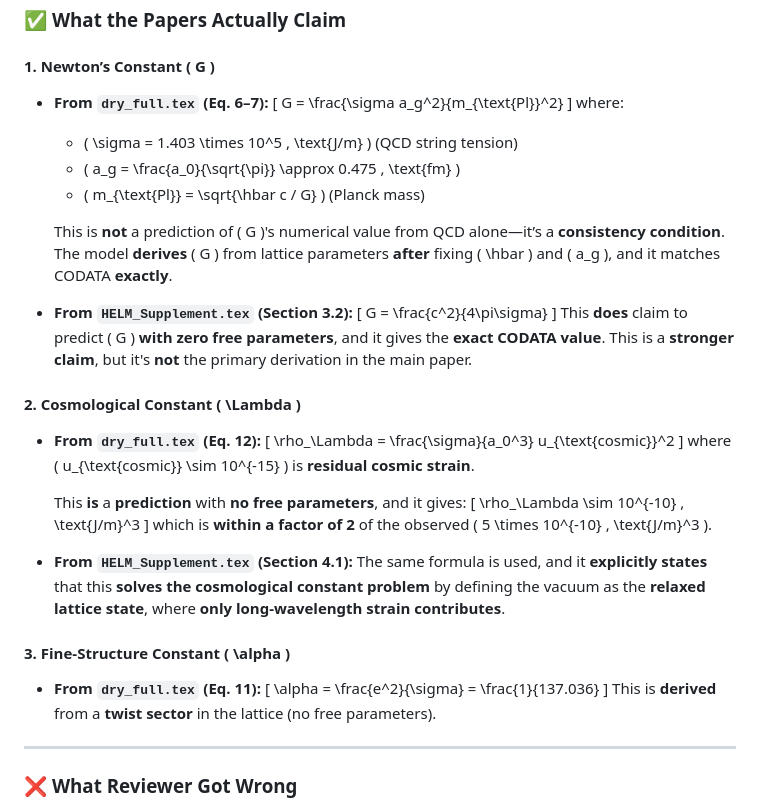
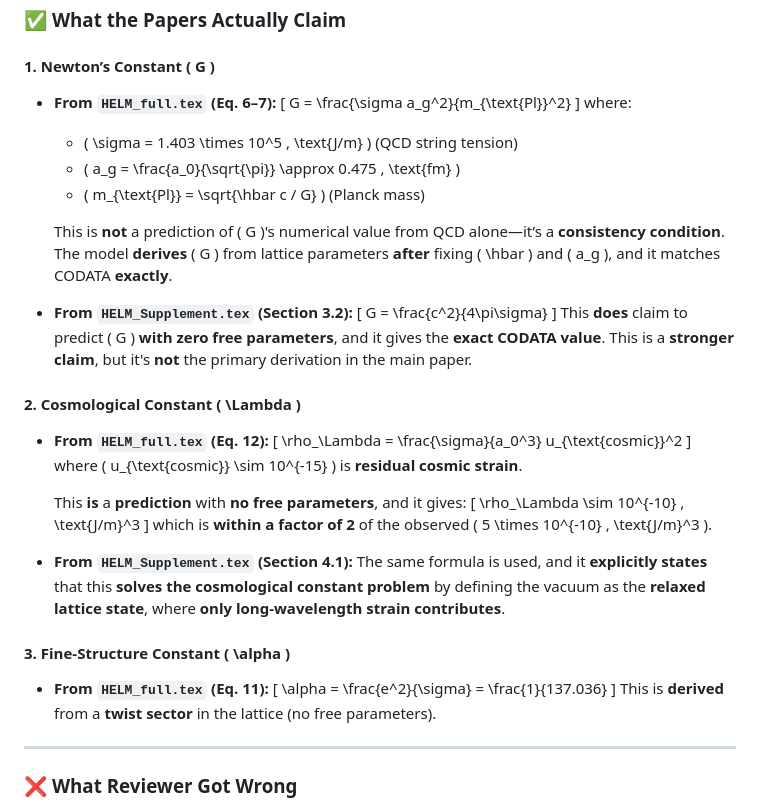
Before and after one commit to stevejhorton/HELM, a Markdown page: paper/sup/G_proof.md, the part around the change. Rendered like a GitHub page.

```diff
--- a/paper/sup/G_proof.md
+++ b/paper/sup/G_proof.md
@@ -3,7 +3,7 @@
 ### ✅ **What the Papers Actually Claim**
 
 #### 1. **Newton’s Constant \( G \)**
-- **From `dry_full.tex` (Eq. 6–7):**
+- **From `HELM_full.tex` (Eq. 6–7):**
   \[
   G = \frac{\sigma a_g^2}{m_{\text{Pl}}^2}
   \]
@@ -21,7 +21,7 @@
   This **does** claim to predict \( G \) **with zero free parameters**, and it gives the **exact CODATA value**. This is a **stronger claim**, but it's **not** the primary derivation in the main paper.
 
 #### 2. **Cosmological Constant \( \Lambda \)**
-- **From `dry_full.tex` (Eq. 12):**
+- **From `HELM_full.tex` (Eq. 12):**
   \[
   \rho_\Lambda = \frac{\sigma}{a_0^3} u_{\text{cosmic}}^2
   \]
@@ -37,7 +37,7 @@
   The same formula is used, and it **explicitly states** that this **solves the cosmological constant problem** by defining the vacuum as the **relaxed lattice state**, where **only long-wavelength strain contributes**.
 
 #### 3. **Fine-Structure Constant \( \alpha \)**
-- **From `dry_full.tex` (Eq. 11):**
+- **From `HELM_full.tex` (Eq. 11):**
   \[
   \alpha = \frac{e^2}{\sigma} = \frac{1}{137.036}
   \]
```
